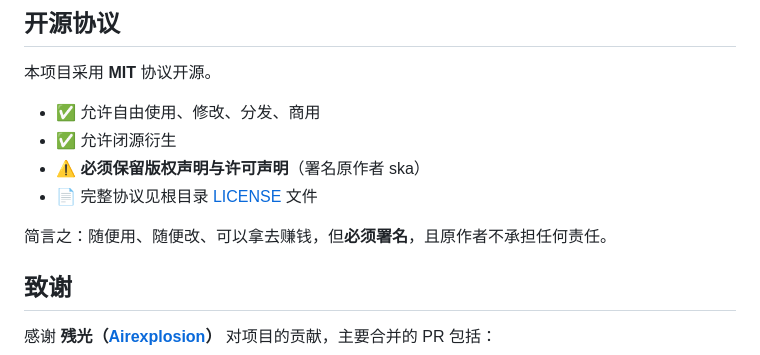
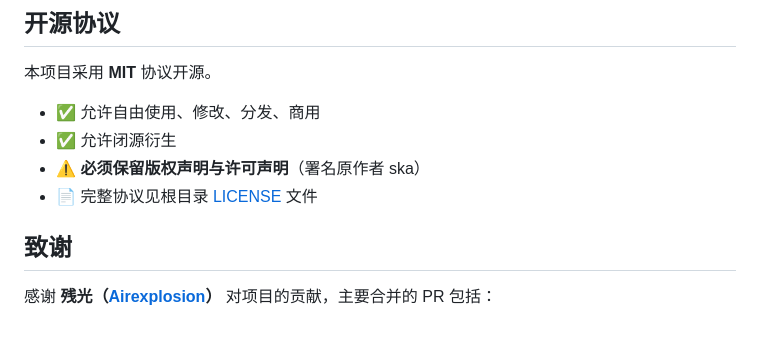
Before and after one commit to jasonyzh/triangle-agency-Character-sheet, a Markdown page: README.md, the part around the change. Drawn GitHub-style; blank space fills up the shorter version.

Commit message:
Update README to remove usage rights summary
Removed a summary statement about usage rights from the README.

```diff
--- a/README.md
+++ b/README.md
@@ -210,8 +210,6 @@ const NEW_ADMIN_PASSWORD = '你的密码';
 - ⚠️ **必须保留版权声明与许可声明**（署名原作者 ska）
 - 📄 完整协议见根目录 [LICENSE](./LICENSE) 文件
 
-简言之：随便用、随便改、可以拿去赚钱，但**必须署名**，且原作者不承担任何责任。
-
 ## 致谢
 
 感谢 **残光（[Airexplosion](https://github.com/Airexplosion)）** 对项目的贡献，主要合并的 PR 包括：
```
